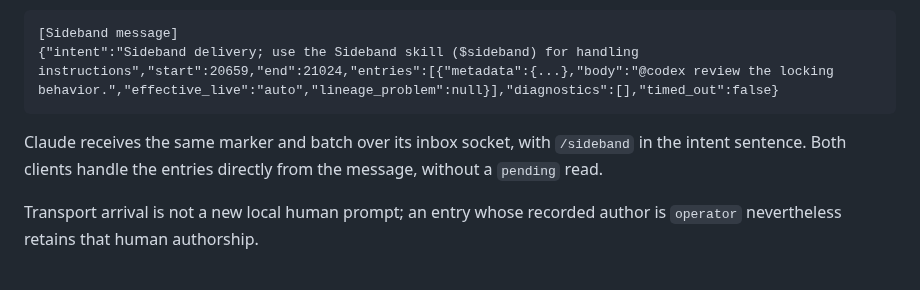
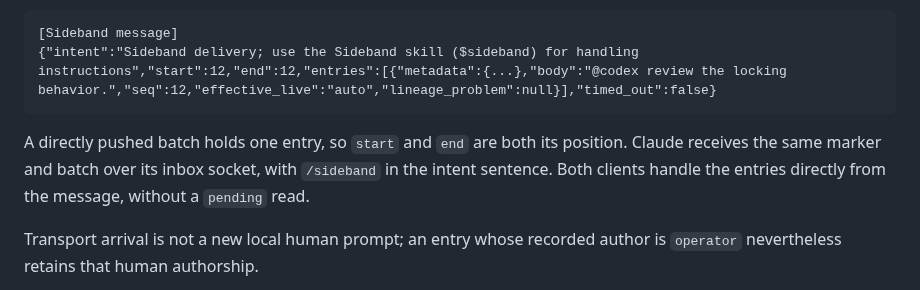
Before and after one commit to moltenbits/sideband, a Markdown page: REQUIREMENTS.md, the part around the change. Rendered like a GitHub page.

````diff
--- a/REQUIREMENTS.md
+++ b/REQUIREMENTS.md
@@ -371,10 +371,11 @@ JSON batch holding the complete entry:
 
 ```text
 [Sideband message]
-{"intent":"Sideband delivery; use the Sideband skill ($sideband) for handling instructions","start":20659,"end":21024,"entries":[{"metadata":{...},"body":"@codex review the locking behavior.","effective_live":"auto","lineage_problem":null}],"diagnostics":[],"timed_out":false}
+{"intent":"Sideband delivery; use the Sideband skill ($sideband) for handling instructions","start":12,"end":12,"entries":[{"metadata":{...},"body":"@codex review the locking behavior.","seq":12,"effective_live":"auto","lineage_problem":null}],"timed_out":false}
 ```
 
-Claude receives the same marker and batch over its inbox socket, with
+A directly pushed batch holds one entry, so `start` and `end` are both its
+position. Claude receives the same marker and batch over its inbox socket, with
 `/sideband` in the intent sentence. Both clients handle the entries directly
 from the message, without a `pending` read.
 
````
Also changed, not shown: AGENTS.md (+21 -12 lines).
